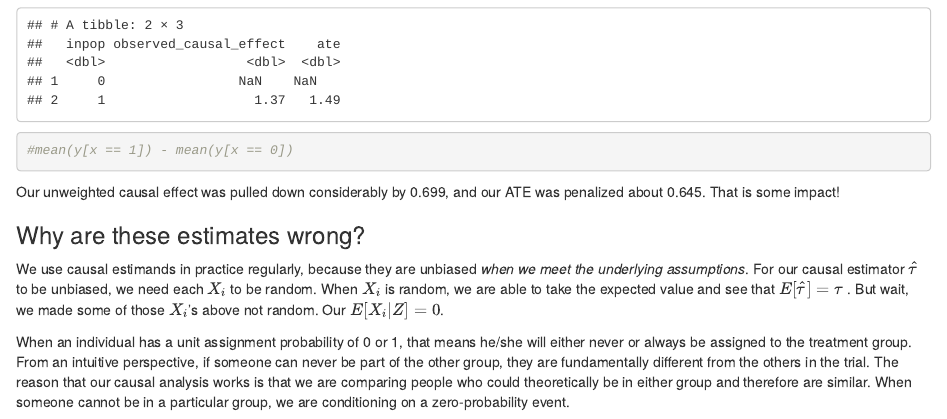
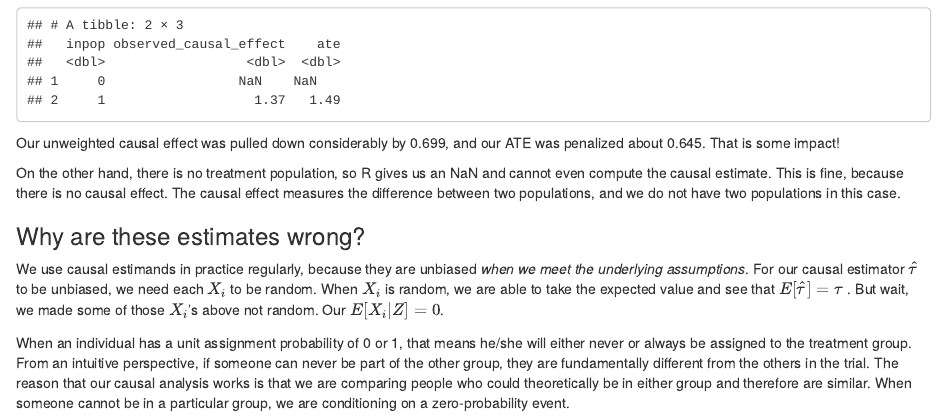
Before and after one commit to cchaliki/Grad-Proj-New, an R Markdown document (index.Rmd): the page in a window 1100 px wide, from 4080 px down. Rendered offline with R 4.5, knitr and Pandoc, with nearby package versions.

Commit message:
minor cleanup/update

````diff
--- a/index.Rmd
+++ b/index.Rmd
@@ -163,12 +163,11 @@ datsim %>%
     ate = sum(y*x*w_ate)/sum(x*w_ate) - sum(y*(1 - x)*w_ate)/
       sum((1-x)*w_ate)
   )
-
-#mean(y[x == 1]) - mean(y[x == 0])
 ```
 
+Our unweighted causal effect was pulled down considerably by 0.699, and our ATE was penalized about 0.645. That is some impact!
 
-Our unweighted causal effect was pulled down considerably by 0.699, and our ATE was penalized about 0.645. That is some impact!
+On the other hand, there is no treatment population, so R gives us an NaN and cannot even compute the causal estimate. This is fine, because there is no causal effect. The causal effect measures the difference between two populations, and we do not have two populations in this case.
 
 ### Why are these estimates wrong?
 
````
